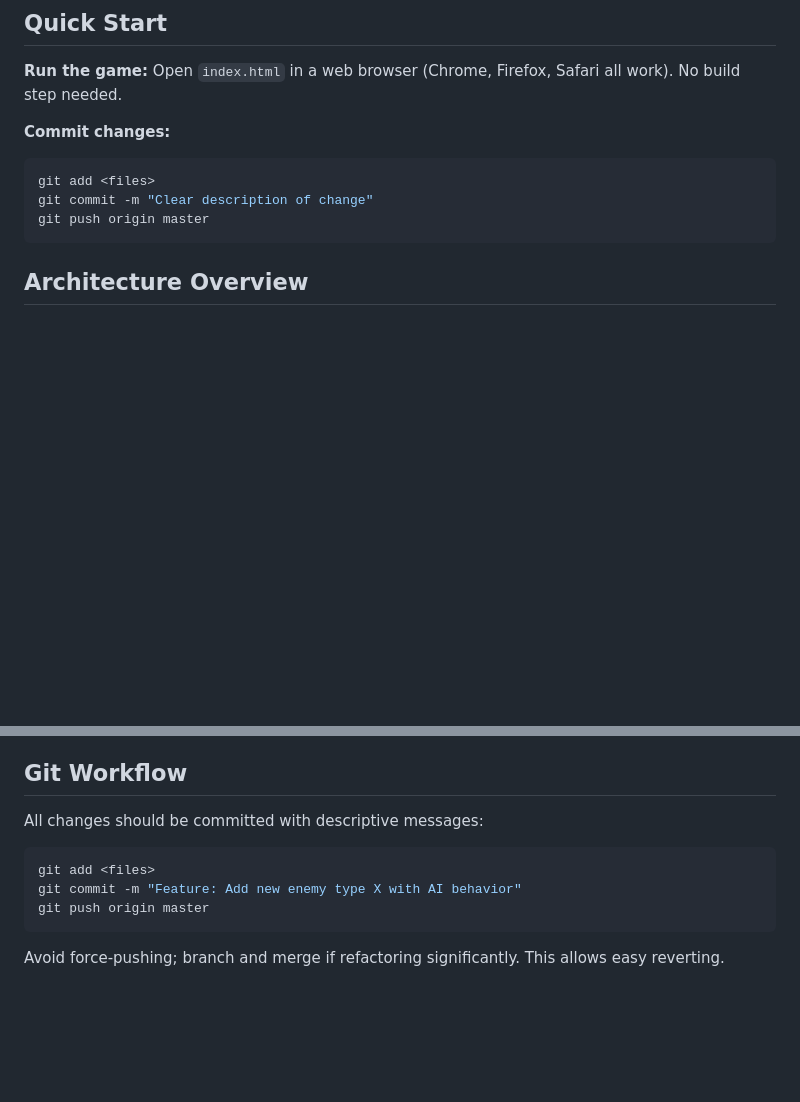
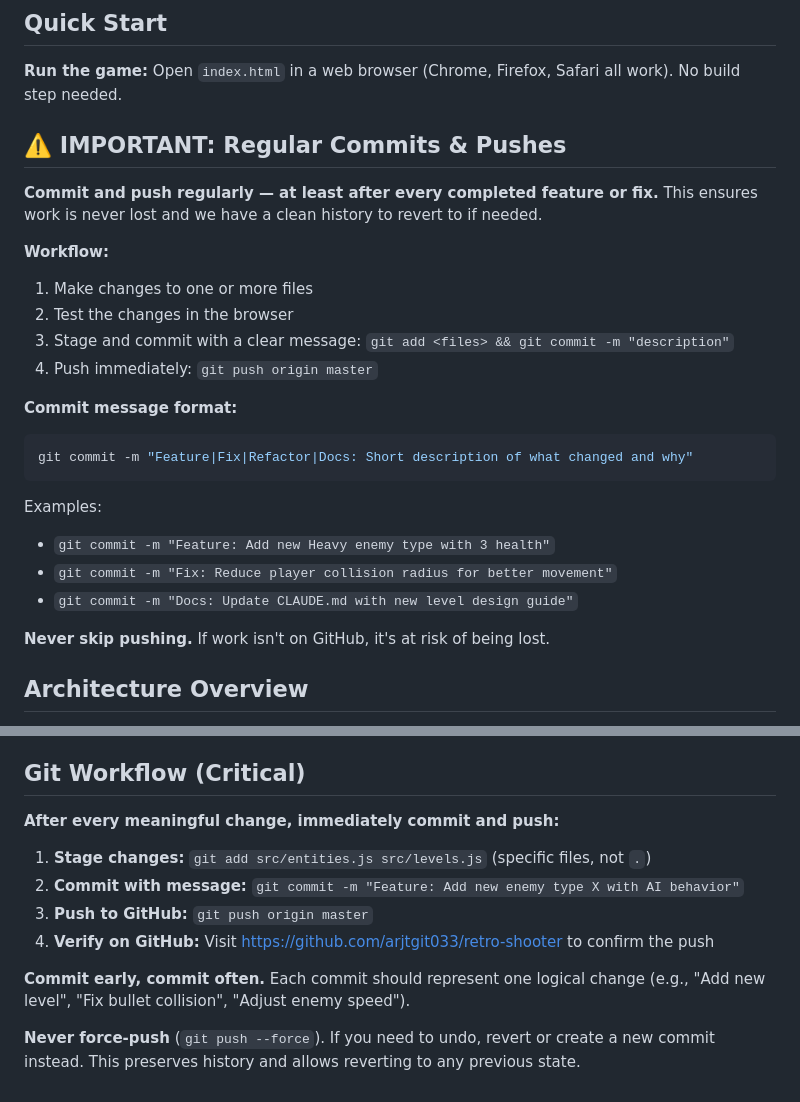
Before and after one commit to arjtgit033/retro-shooter, a Markdown page: CLAUDE.md, 2 parts joined by grey strips. Rendered like a GitHub page; blank space fills up the shorter version.

Commit message:
docs: Emphasize regular commits and pushes as critical workflow

````diff
--- a/CLAUDE.md
+++ b/CLAUDE.md
@@ -6,12 +6,27 @@ This file provides guidance to Claude Code (claude.ai/code) when working with co
 
 **Run the game:** Open `index.html` in a web browser (Chrome, Firefox, Safari all work). No build step needed.
 
-**Commit changes:**
+## ⚠️ IMPORTANT: Regular Commits & Pushes
+
+**Commit and push regularly — at least after every completed feature or fix.** This ensures work is never lost and we have a clean history to revert to if needed.
+
+**Workflow:**
+1. Make changes to one or more files
+2. Test the changes in the browser
+3. Stage and commit with a clear message: `git add <files> && git commit -m "description"`
+4. Push immediately: `git push origin master`
+
+**Commit message format:**
 ```bash
-git add <files>
-git commit -m "Clear description of change"
-git push origin master
+git commit -m "Feature|Fix|Refactor|Docs: Short description of what changed and why"
 ```
+
+Examples:
+- `git commit -m "Feature: Add new Heavy enemy type with 3 health"`
+- `git commit -m "Fix: Reduce player collision radius for better movement"`
+- `git commit -m "Docs: Update CLAUDE.md with new level design guide"`
+
+**Never skip pushing.** If work isn't on GitHub, it's at risk of being lost.
 
 ## Architecture Overview
 
@@ -124,13 +139,15 @@ Open `index.html` → Press ENTER to start → Arrow keys to move, mouse to aim,
 - Level transitions work
 - Win screen appears after level 5
 
-## Git Workflow
+## Git Workflow (Critical)
 
-All changes should be committed with descriptive messages:
-```bash
-git add <files>
-git commit -m "Feature: Add new enemy type X with AI behavior"
-git push origin master
-```
+**After every meaningful change, immediately commit and push:**
 
-Avoid force-pushing; branch and merge if refactoring significantly. This allows easy reverting.
+1. **Stage changes:** `git add src/entities.js src/levels.js` (specific files, not `.`)
+2. **Commit with message:** `git commit -m "Feature: Add new enemy type X with AI behavior"`
+3. **Push to GitHub:** `git push origin master`
+4. **Verify on GitHub:** Visit https://github.com/arjtgit033/retro-shooter to confirm the push
+
+**Commit early, commit often.** Each commit should represent one logical change (e.g., "Add new level", "Fix bullet collision", "Adjust enemy speed").
+
+**Never force-push** (`git push --force`). If you need to undo, revert or create a new commit instead. This preserves history and allows reverting to any previous state.
````
